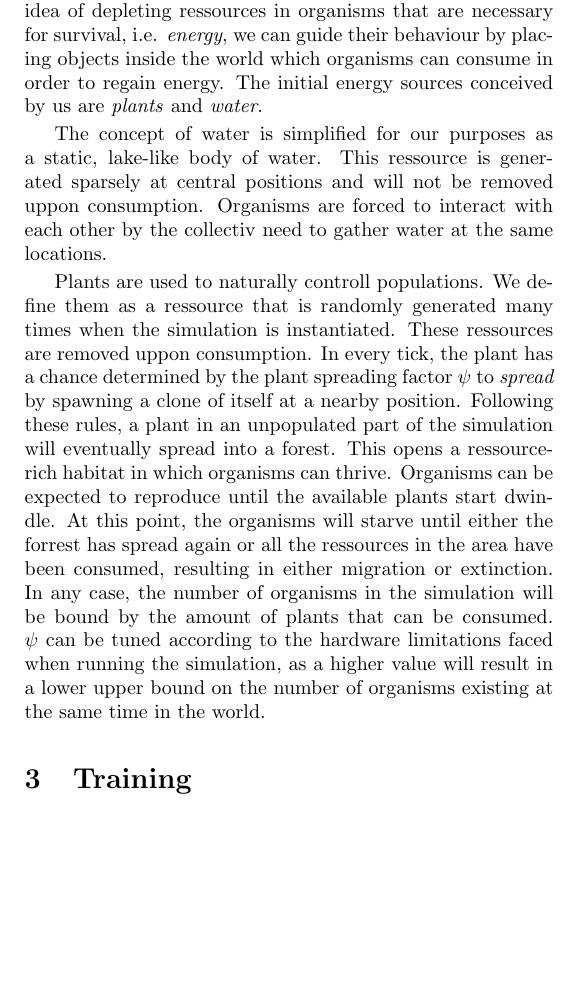
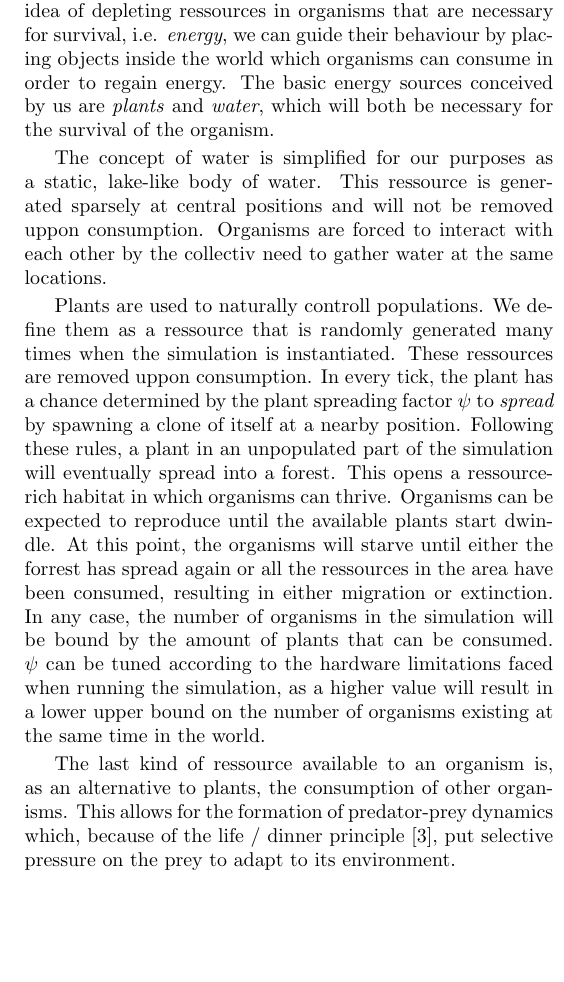
Before and after one commit to myelin-ai/whitepaper, a LaTeX paper (main.tex, which reads sections/environment.tex): part of one column of page 5 of 6, cut so that both start at the same text, the shorter picture padded with empty space. Compiled offline with pdfLaTeX.

Commit message:
Write about predators

```diff
--- a/sections/environment.tex
+++ b/sections/environment.tex
@@ -31,8 +31,8 @@ Both of these concepts can be described in nature as a concequence of the need f
 used in building survival machines, in Dawkin's words.
 By introducing the idea of depleting ressources in organisms that are necessary for survival,
 i.e. \emph{energy}, we can guide their behaviour by placing objects inside the world which organisms can consume
-in order to regain energy. The initial energy sources conceived by us are \emph{plants} and \emph{water}.
-
+in order to regain energy. The basic energy sources conceived by us are \emph{plants} and \emph{water}, which will
+both be necessary for the survival of the organism.
 
 The concept of water is simplified for our purposes as a static, lake-like body of water.
 This ressource is generated sparsely at central positions and will not be removed uppon consumption.
@@ -50,3 +50,8 @@ migration or extinction. In any case, the number of organisms in the simulation
 plants that can be consumed.
 \(\psi \) can be tuned according to the hardware limitations faced when running the simulation, as a higher value
 will result in a lower upper bound on the number of organisms existing at the same time in the world.
+
+The last kind of ressource available to an organism is, as an alternative to plants, the consumption of
+other organisms. This allows for the formation of predator-prey dynamics which,
+because of the life / dinner principle~\cite{Dawkins1982}, put selective pressure on the prey to adapt to its
+environment.
```
